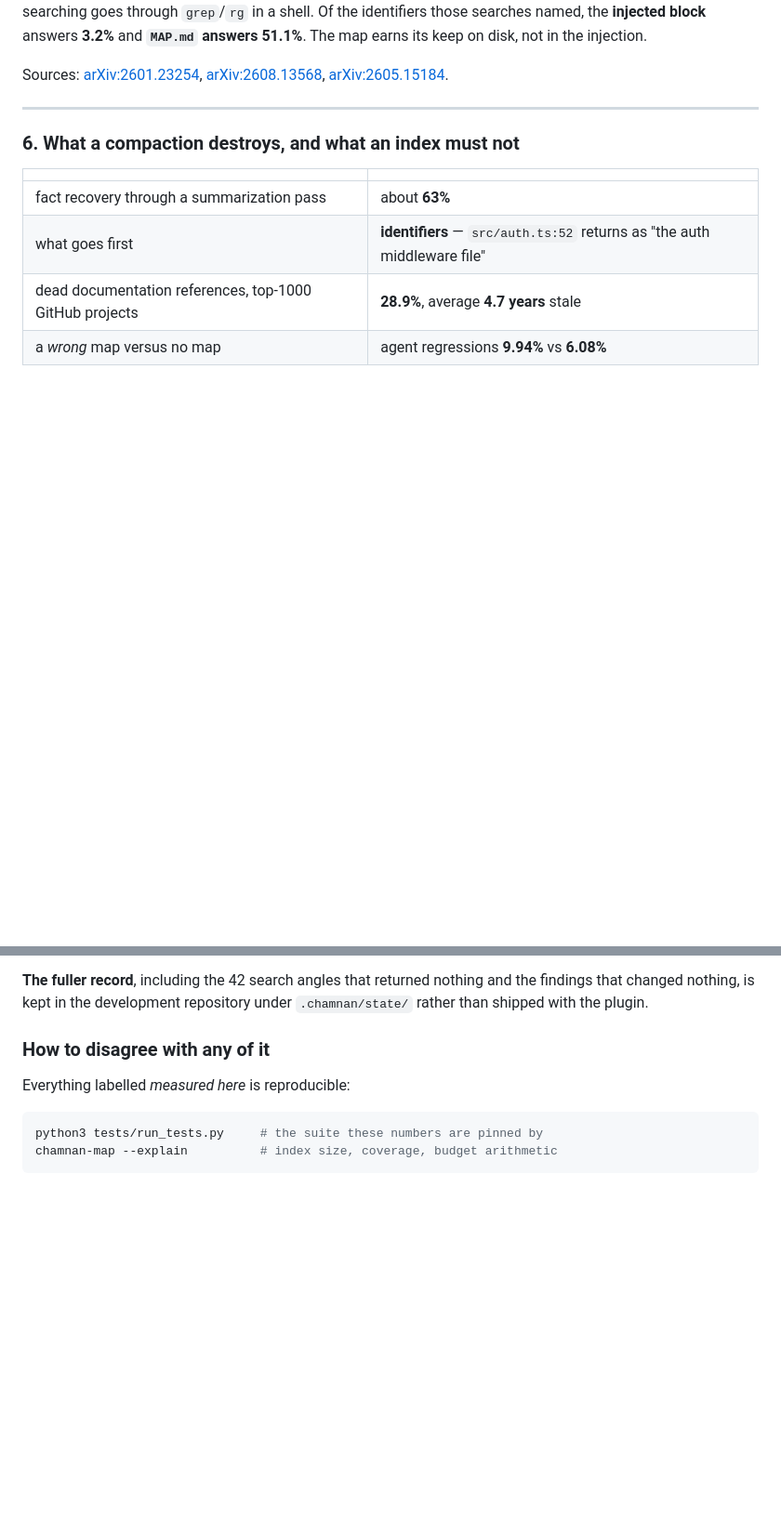
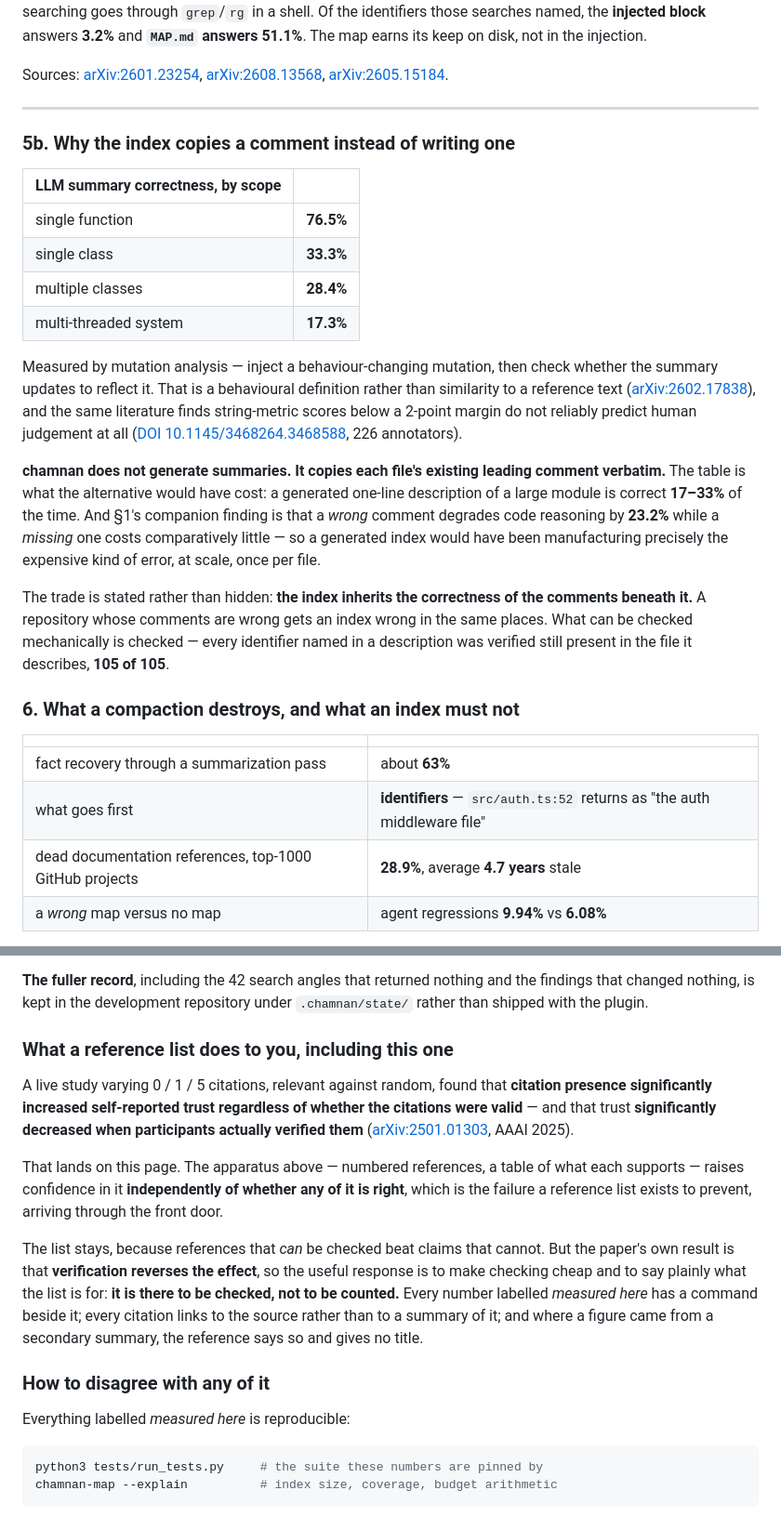
Before and after one commit to ArcticFox2029/chamnan, a Markdown page: README.md, 2 parts joined by grey strips. Shown at 93% size. Drawn GitHub-style; folded sections open; blank space fills up the shorter version.

Commit message:
fifty sources, and three of them landed on this repository's own work
Five research agents ran in parallel over separate territories, each given the 48 already-exhausted
angles as an exclusion list. Three findings were worth changing the README for, and two of the three
argue against something here.

The strongest counter-argument in six rounds: holding the model fixed and varying only the agent
framework, the resolution-rate gap attributable to scaffold choice narrowed 19.4pp -> 3.8pp -> 0.9pp
across three Claude generations (arXiv:2604.02547). Every earlier counter-finding said the effect is
smaller than claimed; this one says it shrinks with each model generation, which puts an expiry date
on the category. The fair objection is that it measures scaffold rather than repository-specific
knowledge, which cannot be in any model's weights because it is private - but it measures the thing
this tool is most often mistaken for, three generations running, in one direction. Stated in the
README beside the number, along with the measurement that would settle it and has not been run.

The second landed on work published hours earlier. Citation presence raises trust regardless of
whether the citations are valid, and verification reverses the effect (arXiv:2501.01303, AAAI 2025) -
which is the failure a reference list exists to prevent, arriving through the front door. The list
stays; the section now says this about itself and states that the references are there to be checked,
not counted.

The third validates a design choice with a number nobody had. Generated summary correctness under
mutation analysis falls from 76.5% on a single function to 17.3% on a multi-threaded system
(arXiv:2602.17838). chamnan copies each file's leading comment verbatim rather than generating one -
so the table is what the alternative would have cost, and it pairs with the 23.2% cost of a WRONG
comment against the small cost of a missing one.

Also recorded, not shipped: attribution is worth 18x - the same false hint costs 1.9 points credited
to a student and 35.6 credited to a physician, monotonic across 11 models. That makes the provenance
discipline in memory/ load-bearing rather than decorative.

1149/1149, 107/107.

```diff
--- a/README.md
+++ b/README.md
@@ -1017,6 +1029,32 @@ its keep on disk, not in the injection.
 Sources: [arXiv:2601.23254](https://arxiv.org/html/2601.23254v2), [arXiv:2608.13568](https://arxiv.org/html/2608.13568), [arXiv:2605.15184](https://arxiv.org/html/2605.15184v1).
 
 ---
+
+### 5b. Why the index copies a comment instead of writing one
+
+| LLM summary correctness, by scope | |
+|---|---|
+| single function | **76.5%** |
+| single class | **33.3%** |
+| multiple classes | **28.4%** |
+| multi-threaded system | **17.3%** |
+
+Measured by mutation analysis — inject a behaviour-changing mutation, then check whether the summary
+updates to reflect it. That is a behavioural definition rather than similarity to a reference text
+([arXiv:2602.17838](https://arxiv.org/abs/2602.17838)), and the same literature finds string-metric
+scores below a 2-point margin do not reliably predict human judgement at all
+([DOI 10.1145/3468264.3468588](https://doi.org/10.1145/3468264.3468588), 226 annotators).
+
+**chamnan does not generate summaries. It copies each file's existing leading comment verbatim.** The
+table is what the alternative would have cost: a generated one-line description of a large module is
+correct **17–33%** of the time. And §1's companion finding is that a *wrong* comment degrades code
+reasoning by **23.2%** while a *missing* one costs comparatively little — so a generated index would
+have been manufacturing precisely the expensive kind of error, at scale, once per file.
+
+The trade is stated rather than hidden: **the index inherits the correctness of the comments beneath
+it.** A repository whose comments are wrong gets an index wrong in the same places. What can be
+checked mechanically is checked — every identifier named in a description was verified still present
+in the file it describes, **105 of 105**.
 
 ### 6. What a compaction destroys, and what an index must not
 
@@ -1242,6 +1280,24 @@ drawn from the first 30% of a page).
 **The fuller record**, including the 42 search angles that returned nothing and the findings that
 changed nothing, is kept in the development repository under `.chamnan/state/` rather than shipped
 with the plugin.
+
+### What a reference list does to you, including this one
+
+A live study varying 0 / 1 / 5 citations, relevant against random, found that **citation presence
+significantly increased self-reported trust regardless of whether the citations were valid** — and
+that trust **significantly decreased when participants actually verified them**
+([arXiv:2501.01303](https://arxiv.org/abs/2501.01303), AAAI 2025).
+
+That lands on this page. The apparatus above — numbered references, a table of what each supports —
+raises confidence in it **independently of whether any of it is right**, which is the failure a
+reference list exists to prevent, arriving through the front door.
+
+The list stays, because references that *can* be checked beat claims that cannot. But the paper's own
+result is that **verification reverses the effect**, so the useful response is to make checking cheap
+and to say plainly what the list is for: **it is there to be checked, not to be counted.** Every
+number labelled *measured here* has a command beside it; every citation links to the source rather
+than to a summary of it; and where a figure came from a secondary summary, the reference says so and
+gives no title.
 
 ### How to disagree with any of it
 
```
Also changed, not shown: other parts of README.md (+12 -0 lines).
